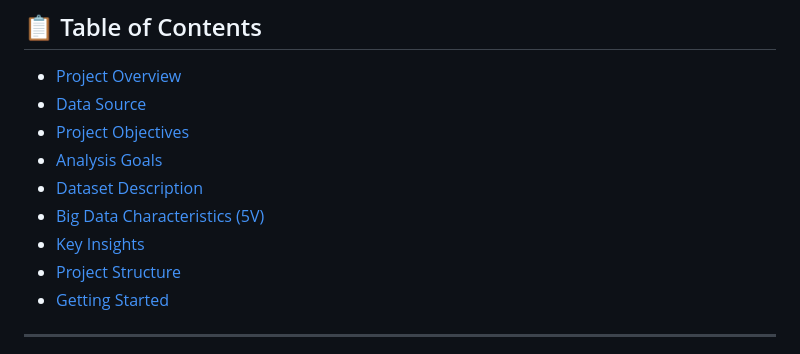
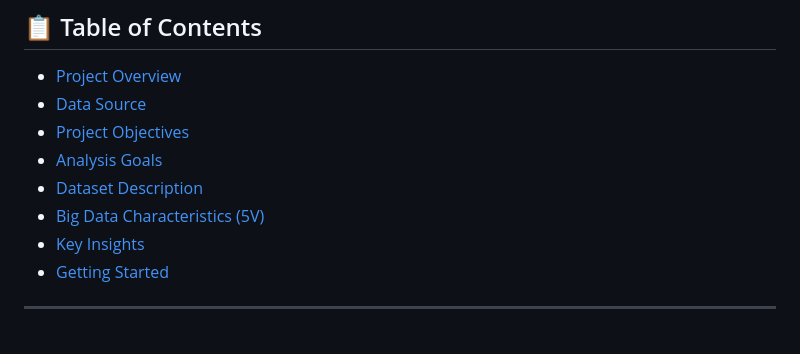
Before and after one commit to Dani461-dev/BIG-DATA, a Markdown page: README.md, the part around the change. GitHub-like rendering.

Commit message:
Remove 'Project Structure' section from README

```diff
--- a/README.md
+++ b/README.md
@@ -14,7 +14,6 @@
 - [Dataset Description](#dataset-description)
 - [Big Data Characteristics (5V)](#big-data-characteristics-5v)
 - [Key Insights](#key-insights)
-- [Project Structure](#project-structure)
 - [Getting Started](#getting-started)
 
 ---
```
